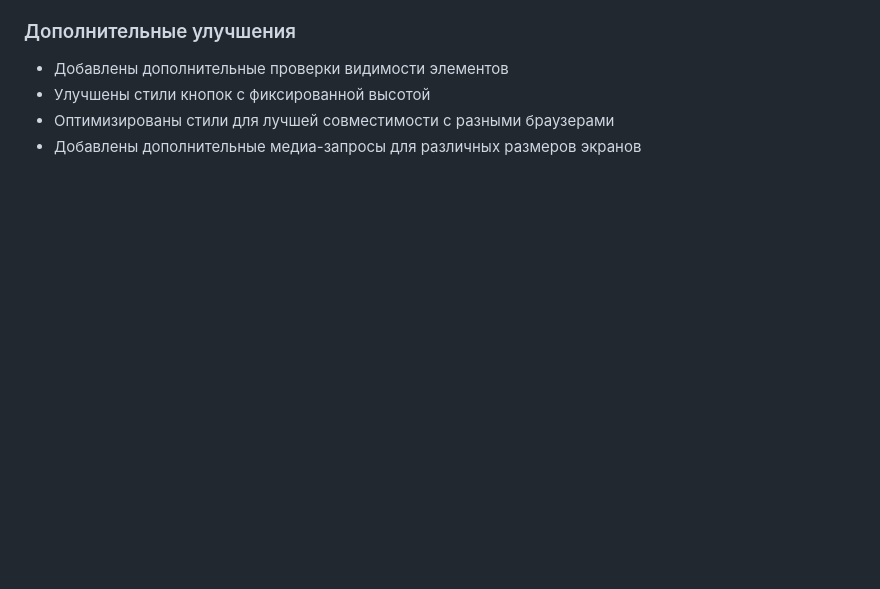
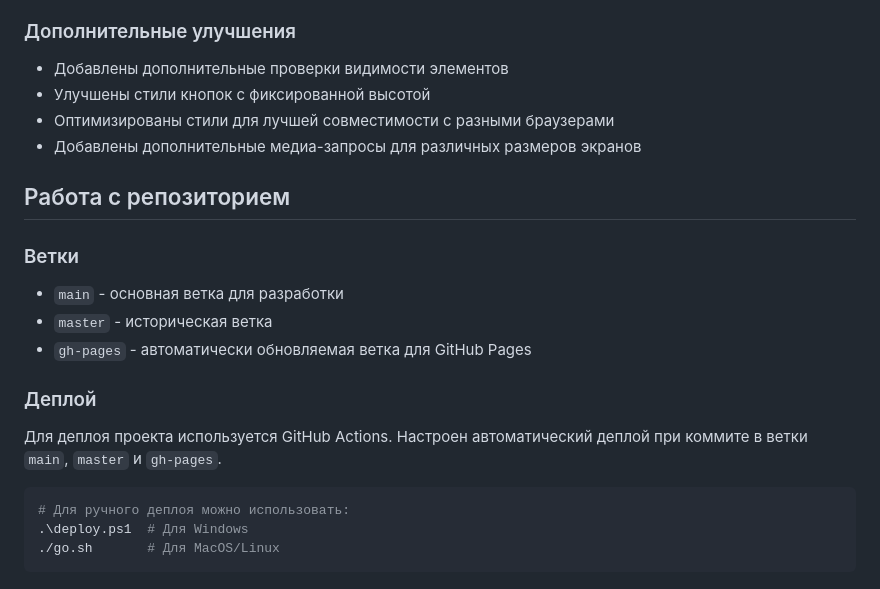
Before and after one commit to outhead/mts-design-cards, a Markdown page: README.md, the part around the change. GitHub-like rendering; blank space fills up the shorter version.

Commit message:
бновлена документация с информацией о ветках и деплое

````diff
--- a/README.md
+++ b/README.md
@@ -84,3 +84,19 @@
 - Улучшены стили кнопок с фиксированной высотой
 - Оптимизированы стили для лучшей совместимости с разными браузерами
 - Добавлены дополнительные медиа-запросы для различных размеров экранов
+
+## Работа с репозиторием
+
+### Ветки
+- `main` - основная ветка для разработки
+- `master` - историческая ветка
+- `gh-pages` - автоматически обновляемая ветка для GitHub Pages
+
+### Деплой
+Для деплоя проекта используется GitHub Actions. Настроен автоматический деплой при коммите в ветки `main`, `master` и `gh-pages`.
+
+```bash
+# Для ручного деплоя можно использовать:
+.\deploy.ps1  # Для Windows
+./go.sh       # Для MacOS/Linux
+```
````
